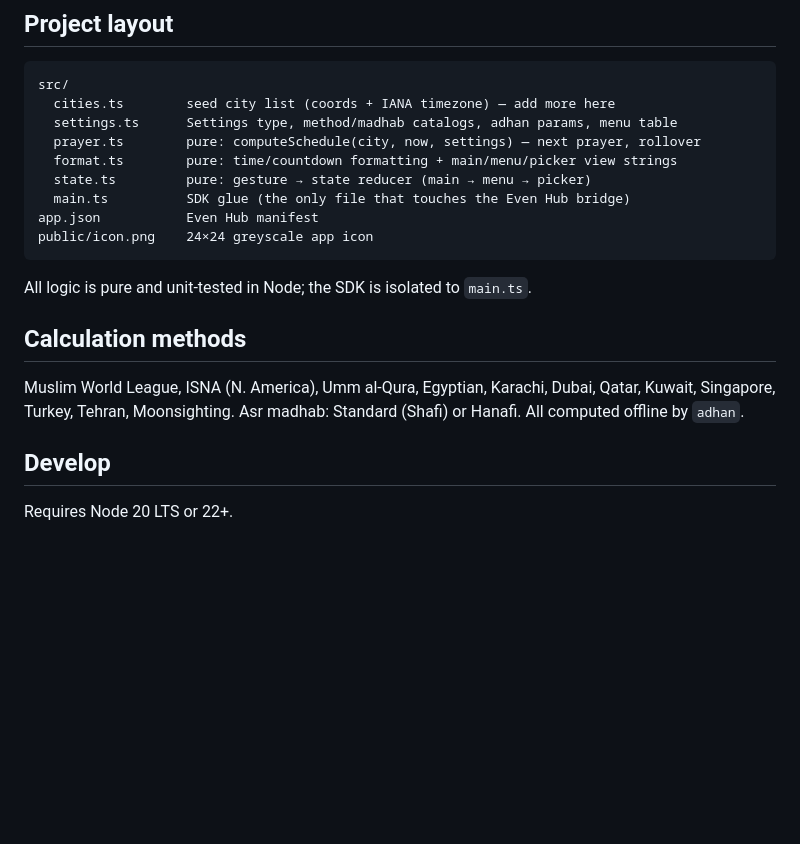
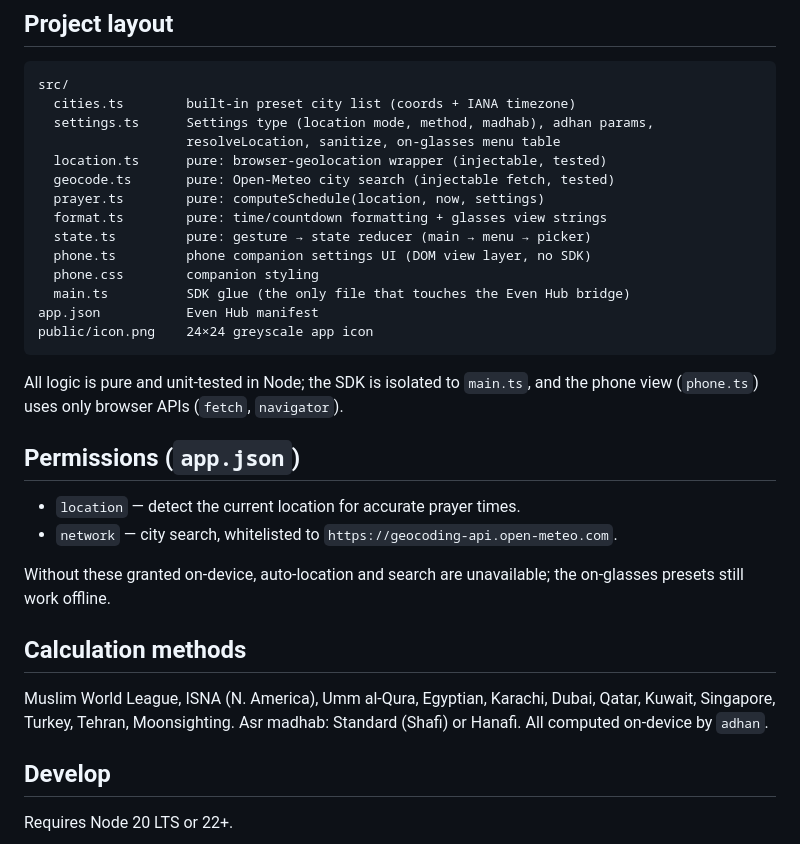
Before and after one commit to rmazumder/even-g2-salah-companion, a Markdown page: README.md, the part around one of its changes. Rendered like a GitHub page; blank space fills up the shorter version.

````diff
--- a/README.md
+++ b/README.md
@@ -53,23 +79,37 @@ Works on the G2 temple touchpad or the optional R1 ring (same gestures).
 
 ```
 src/
-  cities.ts        seed city list (coords + IANA timezone) — add more here
-  settings.ts      Settings type, method/madhab catalogs, adhan params, menu table
-  prayer.ts        pure: computeSchedule(city, now, settings) — next prayer, rollover
-  format.ts        pure: time/countdown formatting + main/menu/picker view strings
+  cities.ts        built-in preset city list (coords + IANA timezone)
+  settings.ts      Settings type (location mode, method, madhab), adhan params,
+                   resolveLocation, sanitize, on-glasses menu table
+  location.ts      pure: browser-geolocation wrapper (injectable, tested)
+  geocode.ts       pure: Open-Meteo city search (injectable fetch, tested)
+  prayer.ts        pure: computeSchedule(location, now, settings)
+  format.ts        pure: time/countdown formatting + glasses view strings
   state.ts         pure: gesture → state reducer (main → menu → picker)
+  phone.ts         phone companion settings UI (DOM view layer, no SDK)
+  phone.css        companion styling
   main.ts          SDK glue (the only file that touches the Even Hub bridge)
 app.json           Even Hub manifest
 public/icon.png    24×24 greyscale app icon
 ```
 
-All logic is pure and unit-tested in Node; the SDK is isolated to `main.ts`.
+All logic is pure and unit-tested in Node; the SDK is isolated to `main.ts`, and
+the phone view (`phone.ts`) uses only browser APIs (`fetch`, `navigator`).
+
+## Permissions (`app.json`)
+
+- `location` — detect the current location for accurate prayer times.
+- `network` — city search, whitelisted to `https://geocoding-api.open-meteo.com`.
+
+Without these granted on-device, auto-location and search are unavailable; the
+on-glasses presets still work offline.
 
 ## Calculation methods
 
 Muslim World League, ISNA (N. America), Umm al-Qura, Egyptian, Karachi, Dubai,
 Qatar, Kuwait, Singapore, Turkey, Tehran, Moonsighting. Asr madhab: Standard
-(Shafi) or Hanafi. All computed offline by `adhan`.
+(Shafi) or Hanafi. All computed on-device by `adhan`.
 
 ## Develop
 
````
Also changed, not shown: other parts of README.md (+48 -14 lines).
